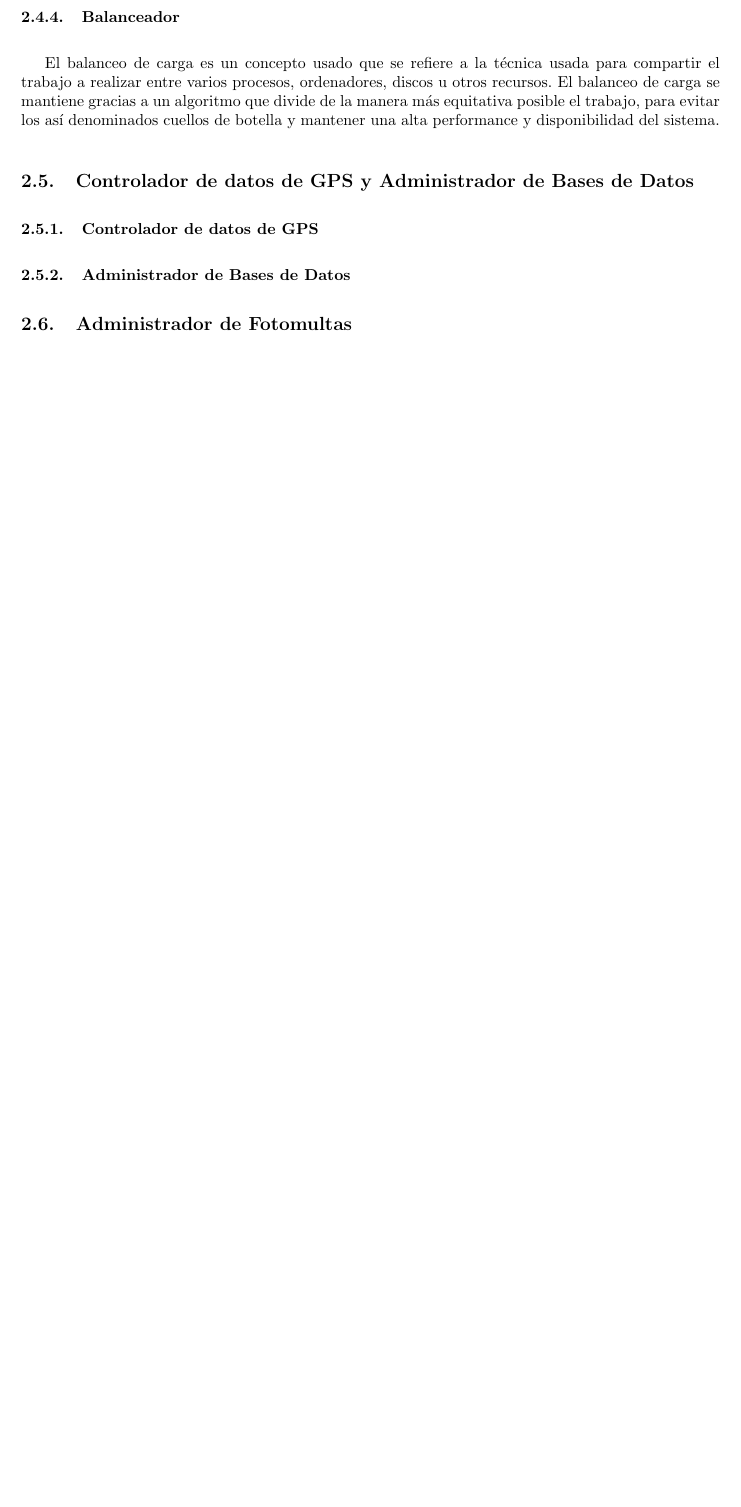
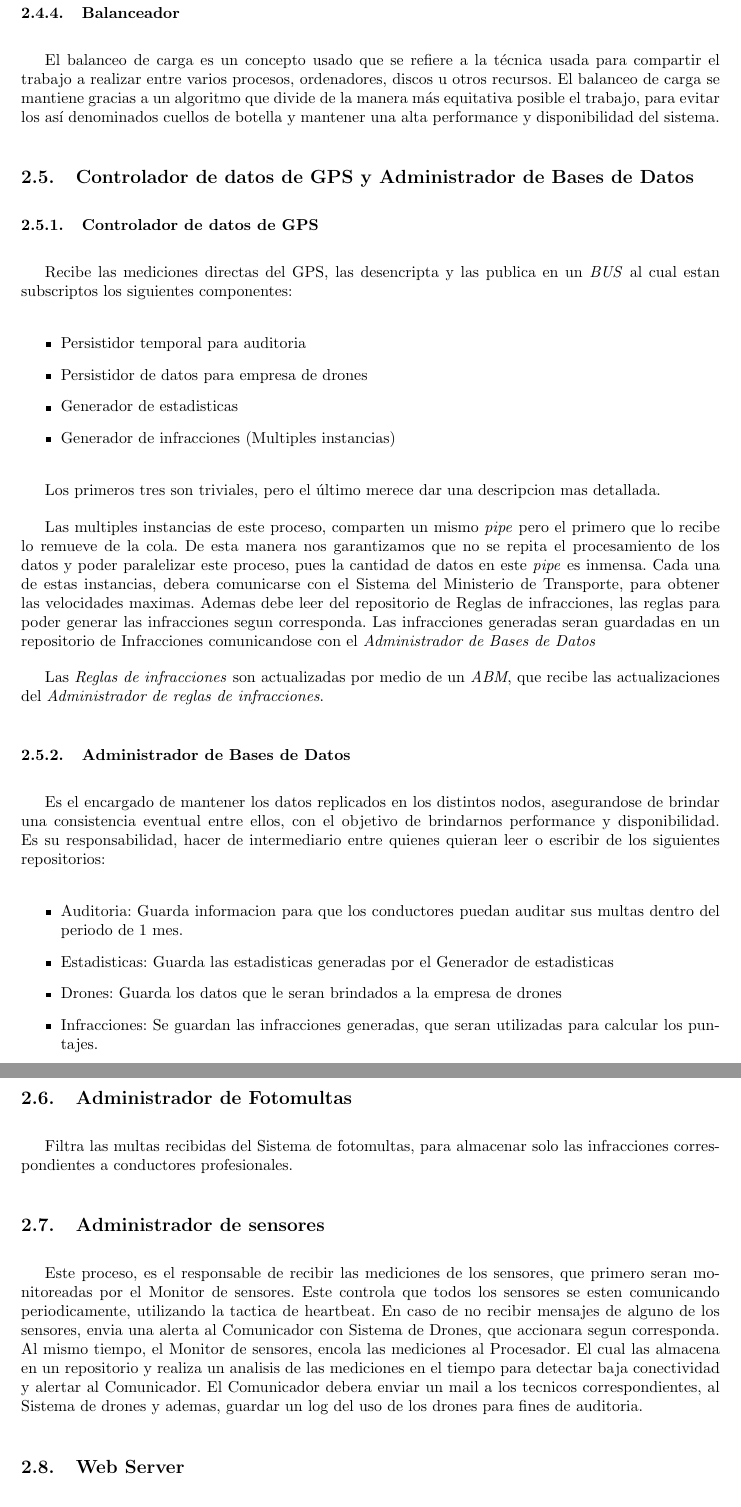
Before and after one commit to mreartes5/tps_ingenieria2, a LaTeX document (tp2/informe/informe.tex, which reads tp2/informe/sections/arquitectura2.tex): part of page 9 of 13 before the commit and two parts of pages 9 and 11 of 15 after it, the two joined at a grey line, cut so that both start at the same text, the shorter picture padded with empty space. Compiled offline with pdfLaTeX.

Commit message:
Informe arquitectura2

```diff
--- a/tp2/informe/sections/arquitectura2.tex
+++ b/tp2/informe/sections/arquitectura2.tex
@@ -125,10 +125,50 @@ alta performance y disponibilidad del sistema.
 
 \subsubsection{Controlador de datos de GPS}
 
+Recibe las mediciones directas del GPS, las desencripta y las publica en un \textit{BUS}
+al cual estan subscriptos los siguientes componentes:
+
+\begin{itemize}
+  \item Persistidor temporal para auditoria
+  \item Persistidor de datos para empresa de drones
+  \item Generador de estadisticas
+  \item Generador de infracciones (Multiples instancias)
+\end{itemize}
+
+Los primeros tres son triviales, pero el último merece dar una descripcion mas
+detallada.
+
+Las multiples instancias de este proceso, comparten un mismo \textit{pipe} pero
+el primero que lo recibe lo remueve de la cola. De esta manera nos garantizamos
+que no se repita el procesamiento de los datos y poder paralelizar este
+proceso, pues la cantidad de datos en este \textit{pipe} es inmensa.
+Cada una de estas instancias, debera comunicarse con el Sistema del Ministerio
+de Transporte, para obtener las velocidades maximas. Ademas debe leer del
+repositorio de Reglas de infracciones, las reglas para poder generar las
+infracciones segun corresponda.
+Las infracciones generadas seran guardadas en un repositorio de Infracciones
+comunicandose con el \textit{Administrador de Bases de Datos}
+
+Las \textit{Reglas de infracciones} son actualizadas por medio de un
+\textit{ABM}, que recibe las actualizaciones del \textit{Administrador de reglas de
+infracciones}.
 
 
 \subsubsection{Administrador de Bases de Datos}
+Es el encargado de mantener los datos replicados en los distintos nodos,
+asegurandose de brindar una consistencia eventual entre ellos, con el objetivo
+de brindarnos performance y disponibilidad.
+Es su responsabilidad, hacer de intermediario entre quienes quieran leer o
+escribir de los siguientes repositorios:
 
+\begin{itemize}
+  \item Auditoria: Guarda informacion para que los conductores puedan auditar
+  sus multas dentro del periodo de 1 mes.
+  \item Estadisticas: Guarda las estadisticas generadas por el Generador de estadisticas
+  \item Drones: Guarda los datos que le seran brindados a la empresa de drones
+  \item Infracciones: Se guardan las infracciones generadas, que seran utilizadas
+  para calcular los puntajes.
+\end{itemize}
 
 
 \begin{figure}
@@ -138,7 +178,8 @@ alta performance y disponibilidad del sistema.
 
 
 \subsection{Administrador de Fotomultas}
-
+Filtra las multas recibidas del Sistema de fotomultas, para almacenar solo las
+infracciones correspondientes a conductores profesionales.
 
 
 \begin{figure}
@@ -147,7 +188,19 @@ alta performance y disponibilidad del sistema.
 \end{figure}
 
 
-\subsection{
+\subsection{Administrador de sensores}
+Este proceso, es el responsable de recibir las mediciones de los sensores, que
+primero seran monitoreadas por el Monitor de sensores. Este controla que todos
+los sensores se esten comunicando periodicamente, utilizando la tactica de
+heartbeat. En caso de no recibir mensajes de alguno de los sensores, envia una
+alerta al Comunicador con Sistema de Drones, que accionara segun corresponda.
+Al mismo tiempo, el Monitor de sensores, encola las mediciones al Procesador. El
+cual las almacena en un repositorio y realiza un analisis de las mediciones en
+el tiempo para detectar baja conectividad y alertar al Comunicador.
+El Comunicador debera enviar un mail a los tecnicos correspondientes, al Sistema
+de drones y ademas, guardar un log del uso de los drones para fines de
+auditoria.
+
 
 \begin{figure}
 \centerline{\includegraphics[width=1\textwidth]{./imagenes/arquitectura_tp2/administrador_sensores.png}}
@@ -155,6 +208,11 @@ alta performance y disponibilidad del sistema.
 \end{figure}
 
 
+\subsection{Web Server}
+Funciona como una interfaz, para que los distintos usuarios puedan autenticarse
+y acceder a la informacion que les corresponda segun sus permisos.
+
+
 \begin{figure}
 \centerline{\includegraphics[width=1\textwidth]{./imagenes/arquitectura_tp2/web_server.png}}
 \caption{Arquitectura interna del Web Server del Sistema ManejAR}
```
Also changed, not shown: tp2/informe/informe.pdf.
